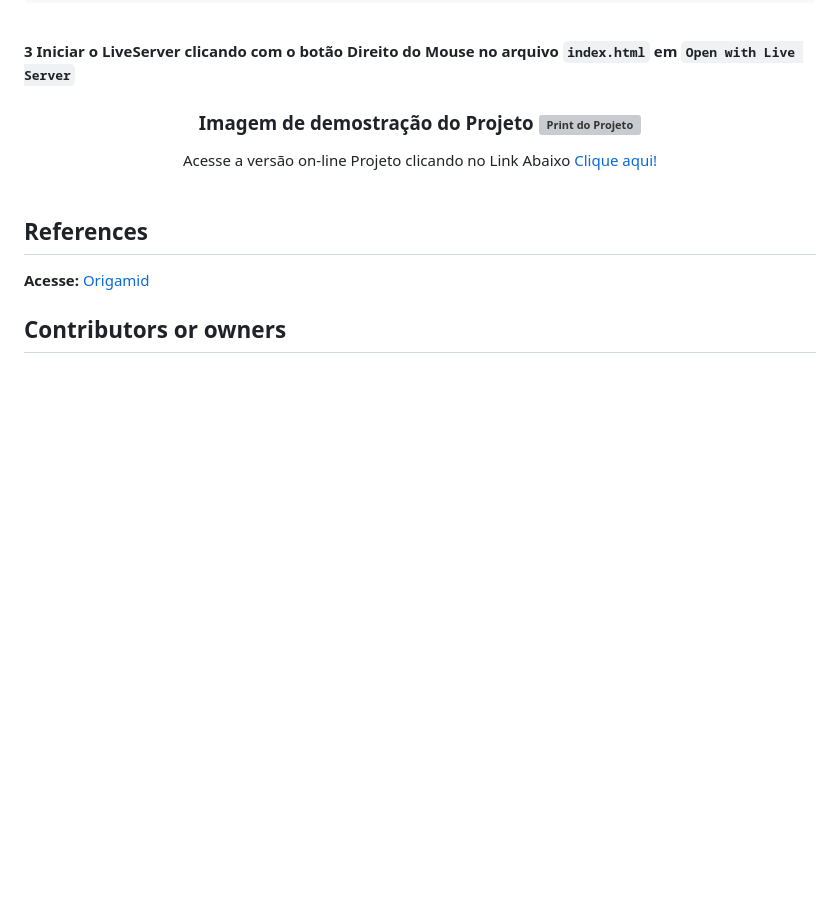
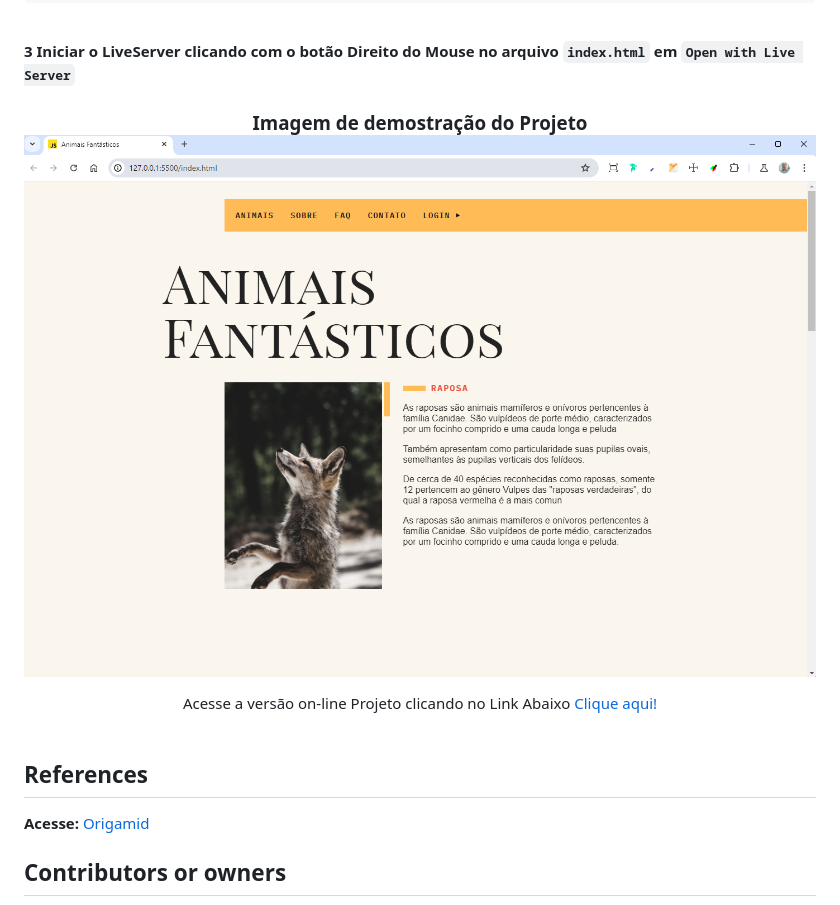
Before and after one commit to PedroAntonny/Animais-Fantasticos, a Markdown page: README.md, the part around the change printed below. GitHub-like rendering; blank space fills up the shorter version; grey boxes are pictures that could not be loaded.

```diff
--- a/README.md
+++ b/README.md
@@ -131,7 +130,7 @@ npm run dev
 </br>
 </br>
 
-<img src="./public/print-project.png" alt="Print do Projeto"/>
+<img src="./img/print-project.png" alt="Print do Projeto"/>
 </h3>
 
  <div align="center">
```
Also changed, not shown: other parts of README.md (+0 -1 lines).
